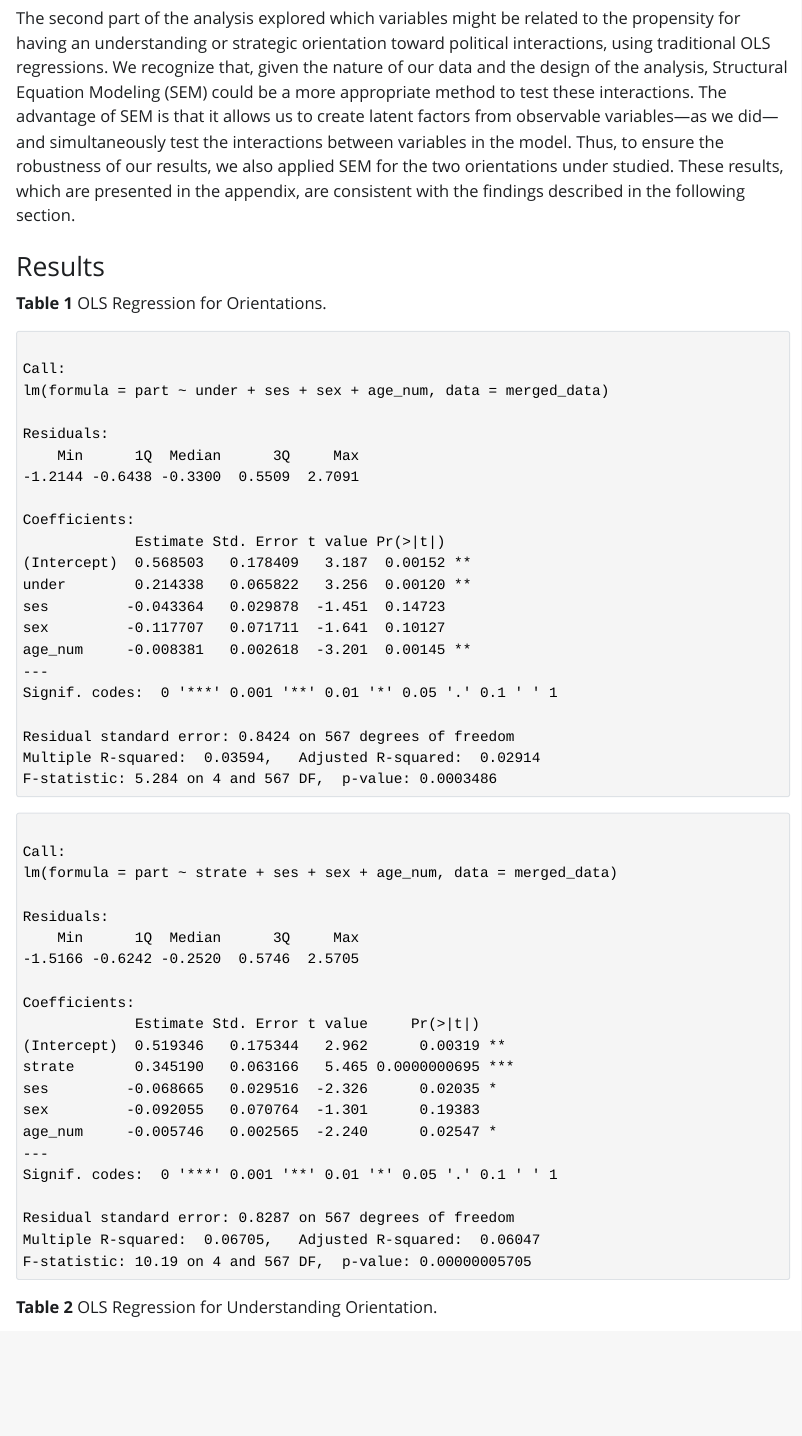
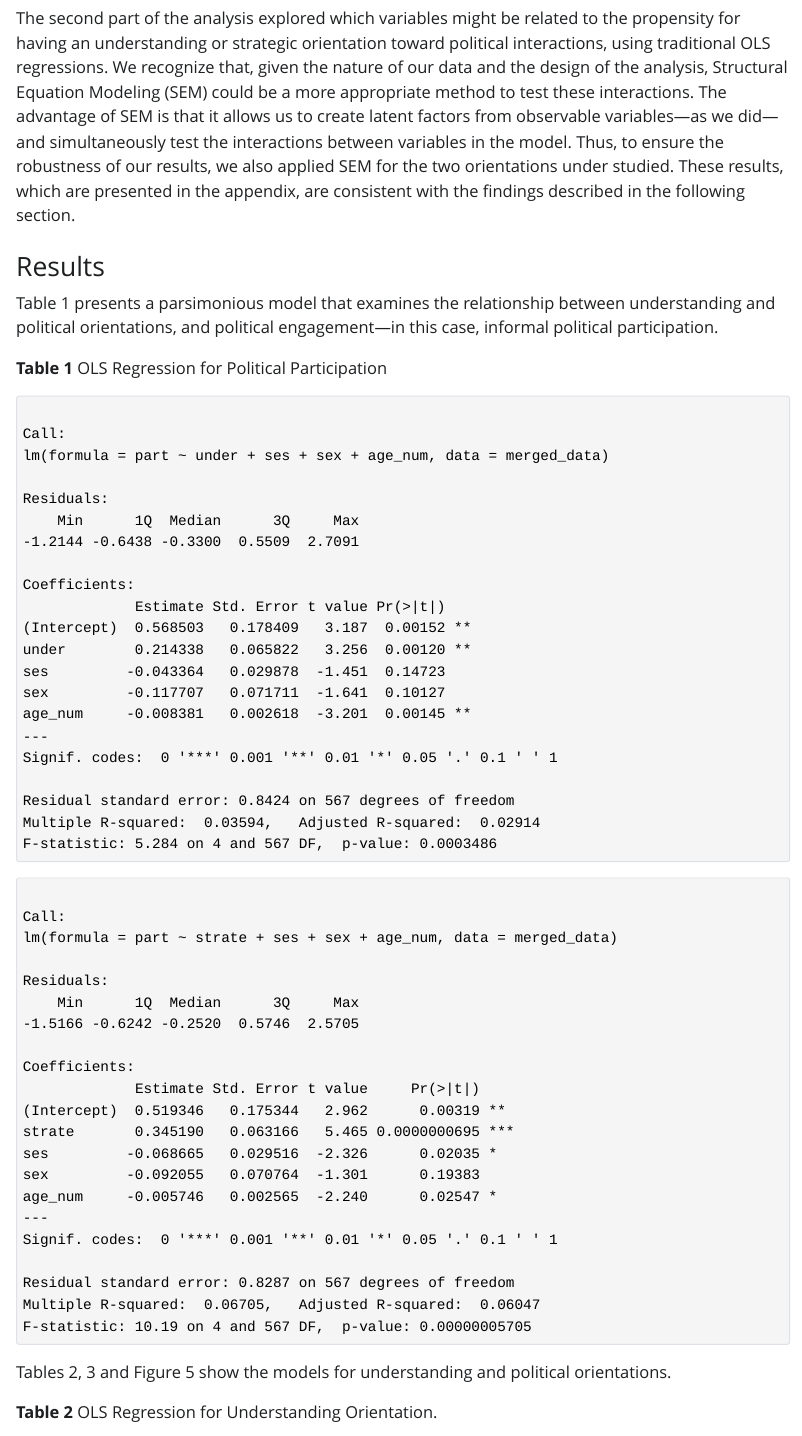
Before and after one commit to pedrofierroz87/Paper_MaC, a Quarto document (Quarto_Paper_MaC.qmd): the page in a window 1100 px wide, from 12340 px down. The pictures show the output file Quarto_Paper_MaC.html that the author committed with the source, opened offline; Quarto's library style sheets are replaced by a plain one without menus.

Commit message:
17-10-24

````diff
--- a/Quarto_Paper_MaC.qmd
+++ b/Quarto_Paper_MaC.qmd
@@ -524,7 +524,9 @@ The second part of the analysis explored which variables might be related to the
 
 ### Results
 
-**Table 1** OLS Regression for Orientations.
+Table 1 presents a parsimonious model that examines the relationship between understanding and political orientations, and political engagement—in this case, informal political participation.
+
+**Table 1** OLS Regression for Political Participation
 
 ```{r echo=FALSE, message=FALSE, warning=FALSE}
 model0 <- lm(part ~ under + ses + sex + age_num, data = merged_data)
@@ -535,6 +537,7 @@ summary(model00)
 
 ```
 
+Tables 2, 3 and Figure 5 show the models for understanding and political orientations.
 
 **Table 2** OLS Regression for Understanding Orientation.
 
````
Also changed, not shown: Quarto_Paper_MaC.html, Quarto_Paper_MaC.pdf.
